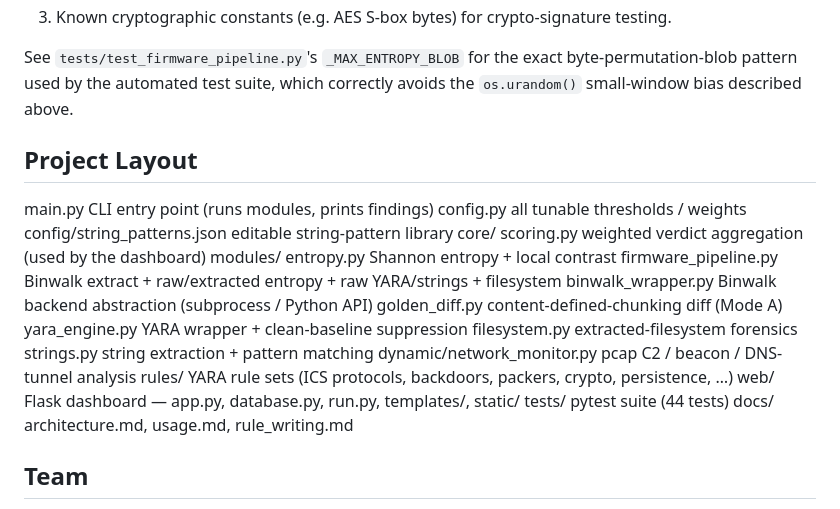
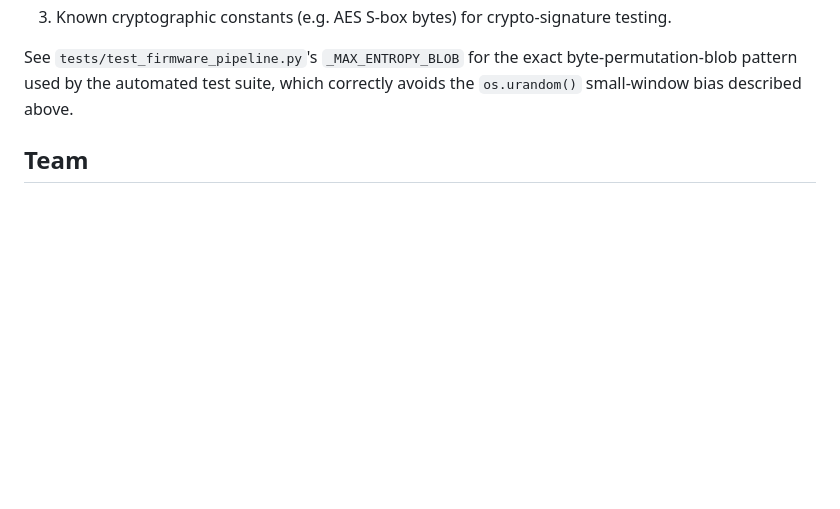
Before and after one commit to varun935/HexWarden, a Markdown page: README.md, the part around the change. GitHub-like rendering; blank space fills up the shorter version.

Commit message:
Remove Project Layout section from README
Removed project layout section from README.

```diff
--- a/README.md
+++ b/README.md
@@ -455,25 +455,6 @@ See `tests/test_firmware_pipeline.py`'s `_MAX_ENTROPY_BLOB` for the exact
 byte-permutation-blob pattern used by the automated test suite, which correctly
 avoids the `os.urandom()` small-window bias described above.
 
-## Project Layout
-main.py CLI entry point (runs modules, prints findings)
-config.py all tunable thresholds / weights
-config/string_patterns.json editable string-pattern library
-core/
-scoring.py weighted verdict aggregation (used by the dashboard)
-modules/
-entropy.py Shannon entropy + local contrast
-firmware_pipeline.py Binwalk extract + raw/extracted entropy + raw YARA/strings + filesystem
-binwalk_wrapper.py Binwalk backend abstraction (subprocess / Python API)
-golden_diff.py content-defined-chunking diff (Mode A)
-yara_engine.py YARA wrapper + clean-baseline suppression
-filesystem.py extracted-filesystem forensics
-strings.py string extraction + pattern matching
-dynamic/network_monitor.py pcap C2 / beacon / DNS-tunnel analysis
-rules/ YARA rule sets (ICS protocols, backdoors, packers, crypto, persistence, …)
-web/ Flask dashboard — app.py, database.py, run.py, templates/, static/
-tests/ pytest suite (44 tests)
-docs/ architecture.md, usage.md, rule_writing.md
 
 
 ## Team
```
